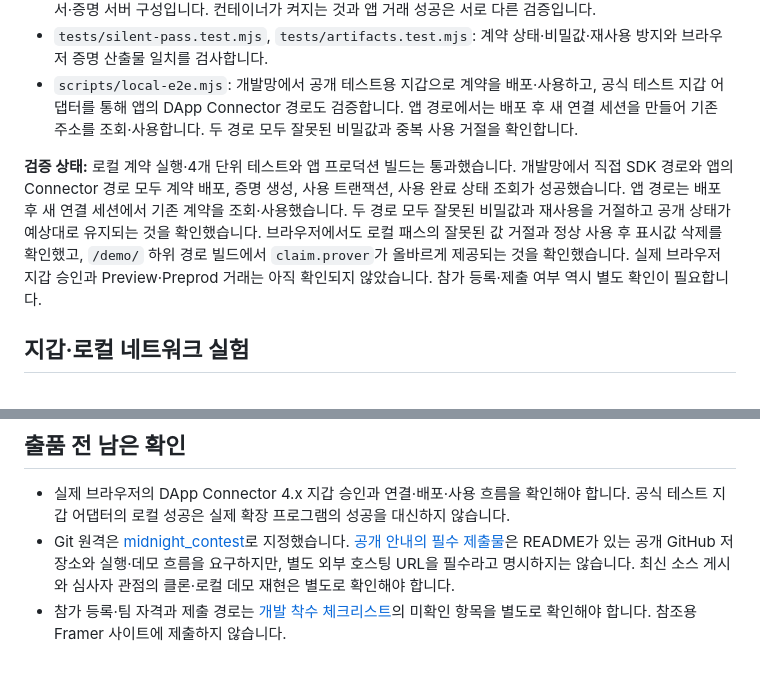
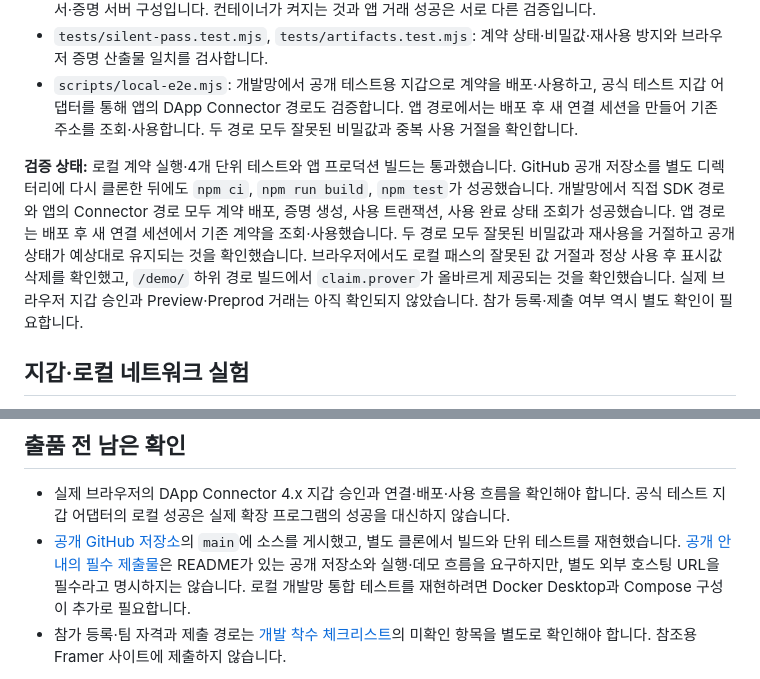
Before and after one commit to Haamseongho/midnight_contest, a Markdown page: README.md, 2 parts joined by grey strips. Drawn GitHub-style.

Commit message:
Document public clone verification

```diff
--- a/README.md
+++ b/README.md
@@ -32,7 +32,7 @@ npm run dev
 - `tests/silent-pass.test.mjs`, `tests/artifacts.test.mjs`: 계약 상태·비밀값·재사용 방지와 브라우저 증명 산출물 일치를 검사합니다.
 - `scripts/local-e2e.mjs`: 개발망에서 공개 테스트용 지갑으로 계약을 배포·사용하고, 공식 테스트 지갑 어댑터를 통해 앱의 DApp Connector 경로도 검증합니다. 앱 경로에서는 배포 후 새 연결 세션을 만들어 기존 주소를 조회·사용합니다. 두 경로 모두 잘못된 비밀값과 중복 사용 거절을 확인합니다.
 
-**검증 상태:** 로컬 계약 실행·4개 단위 테스트와 앱 프로덕션 빌드는 통과했습니다. 개발망에서 직접 SDK 경로와 앱의 Connector 경로 모두 계약 배포, 증명 생성, 사용 트랜잭션, 사용 완료 상태 조회가 성공했습니다. 앱 경로는 배포 후 새 연결 세션에서 기존 계약을 조회·사용했습니다. 두 경로 모두 잘못된 비밀값과 재사용을 거절하고 공개 상태가 예상대로 유지되는 것을 확인했습니다. 브라우저에서도 로컬 패스의 잘못된 값 거절과 정상 사용 후 표시값 삭제를 확인했고, `/demo/` 하위 경로 빌드에서 `claim.prover`가 올바르게 제공되는 것을 확인했습니다. 실제 브라우저 지갑 승인과 Preview·Preprod 거래는 아직 확인되지 않았습니다. 참가 등록·제출 여부 역시 별도 확인이 필요합니다.
+**검증 상태:** 로컬 계약 실행·4개 단위 테스트와 앱 프로덕션 빌드는 통과했습니다. GitHub 공개 저장소를 별도 디렉터리에 다시 클론한 뒤에도 `npm ci`, `npm run build`, `npm test`가 성공했습니다. 개발망에서 직접 SDK 경로와 앱의 Connector 경로 모두 계약 배포, 증명 생성, 사용 트랜잭션, 사용 완료 상태 조회가 성공했습니다. 앱 경로는 배포 후 새 연결 세션에서 기존 계약을 조회·사용했습니다. 두 경로 모두 잘못된 비밀값과 재사용을 거절하고 공개 상태가 예상대로 유지되는 것을 확인했습니다. 브라우저에서도 로컬 패스의 잘못된 값 거절과 정상 사용 후 표시값 삭제를 확인했고, `/demo/` 하위 경로 빌드에서 `claim.prover`가 올바르게 제공되는 것을 확인했습니다. 실제 브라우저 지갑 승인과 Preview·Preprod 거래는 아직 확인되지 않았습니다. 참가 등록·제출 여부 역시 별도 확인이 필요합니다.
 
 ## 지갑·로컬 네트워크 실험
 
@@ -53,7 +53,7 @@ npm run test:local
 ## 출품 전 남은 확인
 
 - 실제 브라우저의 DApp Connector 4.x 지갑 승인과 연결·배포·사용 흐름을 확인해야 합니다. 공식 테스트 지갑 어댑터의 로컬 성공은 실제 확장 프로그램의 성공을 대신하지 않습니다.
-- Git 원격은 [midnight_contest](https://github.com/Haamseongho/midnight_contest)로 지정했습니다. [공개 안내의 필수 제출물](https://sensible-successes-775636.framer.app/kor)은 README가 있는 공개 GitHub 저장소와 실행·데모 흐름을 요구하지만, 별도 외부 호스팅 URL을 필수라고 명시하지는 않습니다. 최신 소스 게시와 심사자 관점의 클론·로컬 데모 재현은 별도로 확인해야 합니다.
+- [공개 GitHub 저장소](https://github.com/Haamseongho/midnight_contest)의 `main`에 소스를 게시했고, 별도 클론에서 빌드와 단위 테스트를 재현했습니다. [공개 안내의 필수 제출물](https://sensible-successes-775636.framer.app/kor)은 README가 있는 공개 저장소와 실행·데모 흐름을 요구하지만, 별도 외부 호스팅 URL을 필수라고 명시하지는 않습니다. 로컬 개발망 통합 테스트를 재현하려면 Docker Desktop과 Compose 구성이 추가로 필요합니다.
 - 참가 등록·팀 자격과 제출 경로는 [개발 착수 체크리스트](./DEVELOPMENT_READINESS.md)의 미확인 항목을 별도로 확인해야 합니다. 참조용 Framer 사이트에 제출하지 않습니다.
 
 `contract/managed/`, `public/keys/`, `public/zkir/`, `dist/`, `node_modules/`는 빌드 산출물이므로 Git에서 제외합니다. 저장소를 복제한 심사자는 위 명령으로 계약과 앱을 다시 컴파일할 수 있습니다. 비밀값이나 지갑 시드는 저장소에 올리지 마세요.
```
